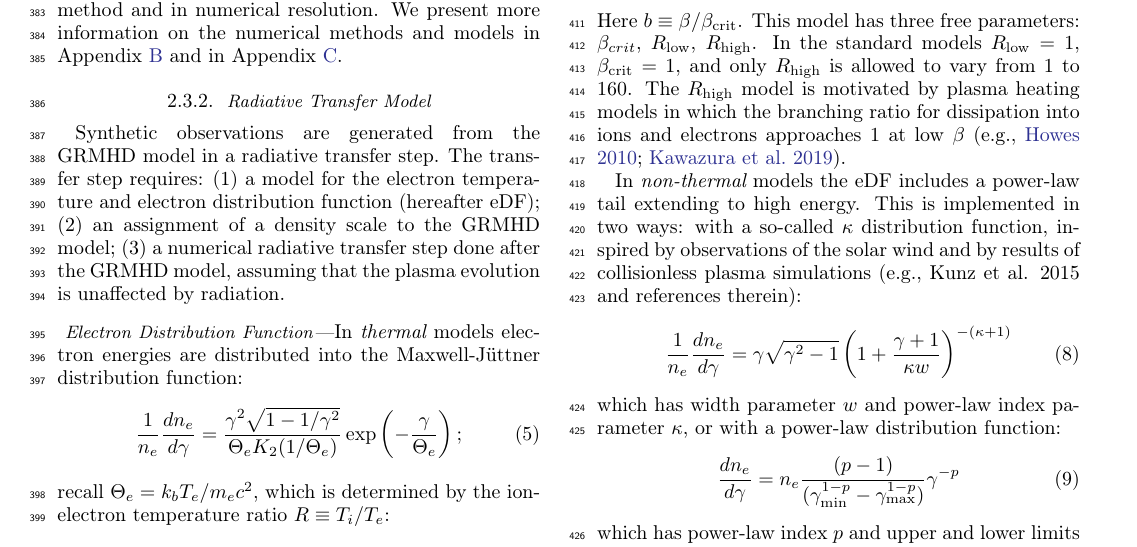
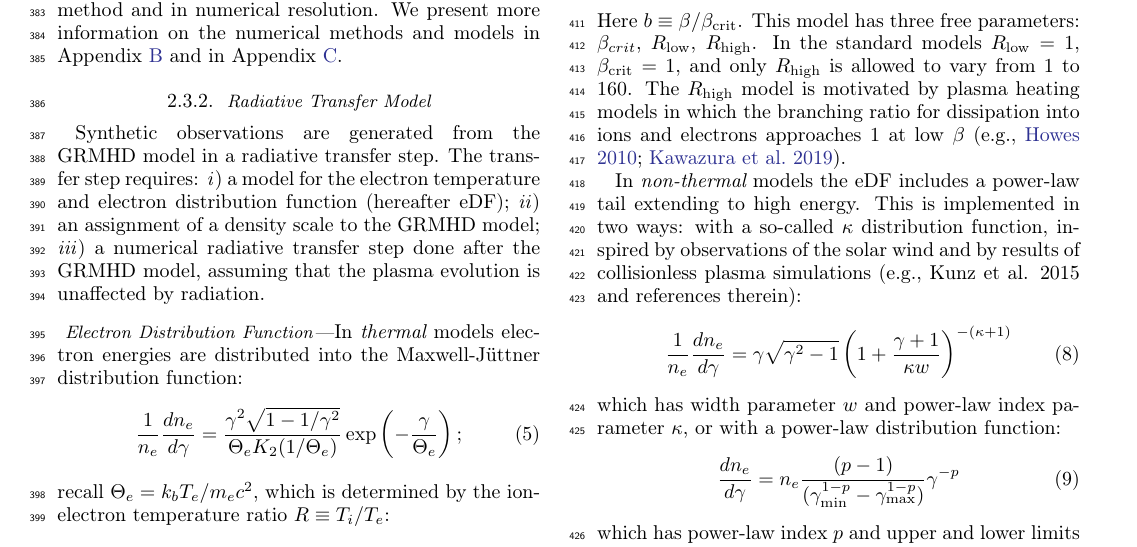
Before and after one commit to rndref/EHT_SGRA5, a LaTeX paper (main.tex, which reads models.tex): part of page 5 of 54, cut so that both start at the same text. Compiled offline with pdfLaTeX.

Commit message:
Updates from overleaf

```diff
--- a/models.tex
+++ b/models.tex
@@ -122,7 +122,11 @@ The GRMHD model library is summarized in Table~\ref{tab:GRMHDmodels}. In Figure~
 %------------------------------------------------------------------------------
 \subsubsection{Radiative Transfer Model}
 
-Synthetic observations are generated from the GRMHD model in a radiative transfer step.  The transfer step requires: (1) a model for the electron temperature and electron distribution function (hereafter eDF); (2) an assignment of a density scale to the GRMHD model; (3) a numerical radiative transfer step done after the GRMHD model, assuming that the plasma evolution is unaffected by radiation.
+Synthetic observations are generated from the GRMHD model in a radiative transfer step.
+The transfer step requires: %(1) CK: I prefer using i), ii), iii) in text because (1) is used for equations.
+\emph{i}) a model for the electron temperature and electron distribution function (hereafter eDF);
+\emph{ii}) an assignment of a density scale to the GRMHD model;
+\emph{iii}) a numerical radiative transfer step done after the GRMHD model, assuming that the plasma evolution is unaffected by radiation.
 
 \subsubsubsection{Electron Distribution Function}
 
```
